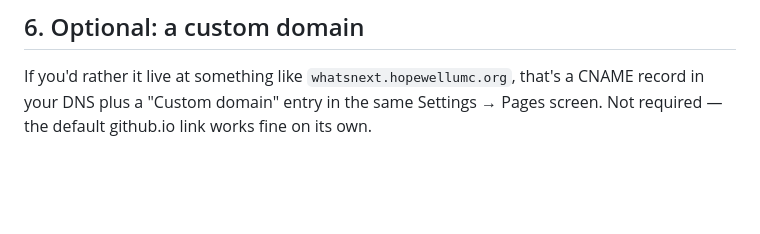
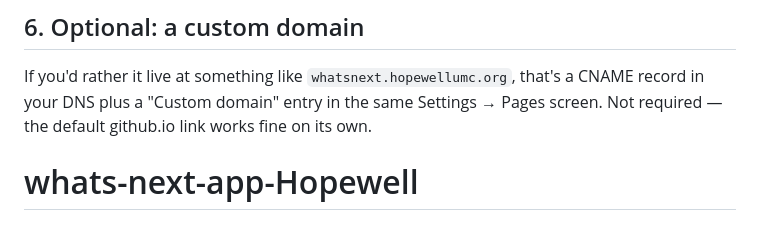
Before and after one commit to eddieGHHVP/whats-next-app-Hopewell, a Markdown page: README.md, the part around the change. GitHub-like rendering; blank space fills up the shorter version.

```diff
--- a/README.md
+++ b/README.md
@@ -85,3 +85,4 @@ If you'd rather it live at something like `whatsnext.hopewellumc.org`, that's
 a CNAME record in your DNS plus a "Custom domain" entry in the same
 Settings → Pages screen. Not required — the default github.io link works
 fine on its own.
+# whats-next-app-Hopewell
```
